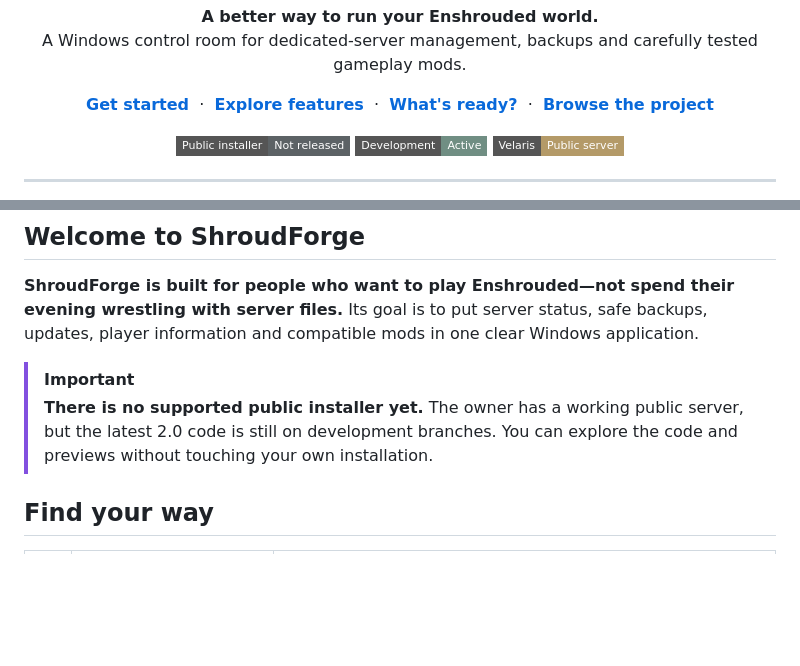
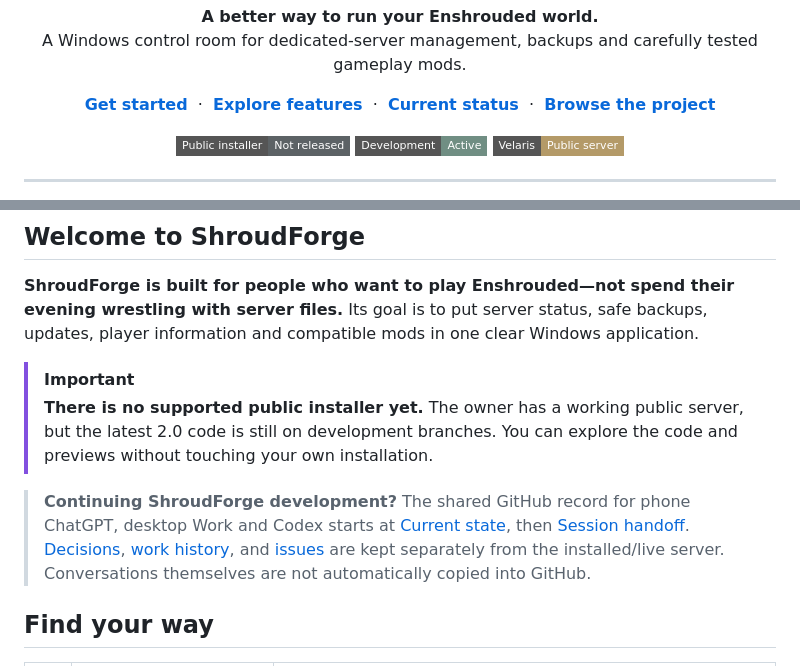
Before and after one commit to Systemkill90/XHL-Enshrouded-Launcher, a Markdown page: README.md, 2 parts joined by grey strips. Rendered like a GitHub page; badges without logos; blank space fills up the shorter version.

Commit message:
docs: expose ShroudForge shared project memory

```diff
--- a/README.md
+++ b/README.md
@@ -8,7 +8,7 @@
 <p align="center">
   <a href="docs/start/README.md"><strong>Get started</strong></a> &nbsp;·&nbsp;
   <a href="docs/start/features.md"><strong>Explore features</strong></a> &nbsp;·&nbsp;
-  <a href="docs/project/README.md"><strong>What's ready?</strong></a> &nbsp;·&nbsp;
+  <a href="docs/project/CURRENT-STATE.md"><strong>Current status</strong></a> &nbsp;·&nbsp;
   <a href="docs/areas/README.md"><strong>Browse the project</strong></a>
 </p>
 
@@ -26,6 +26,8 @@
 
 > [!IMPORTANT]
 > **There is no supported public installer yet.** The owner has a working public server, but the latest 2.0 code is still on development branches. You can explore the code and previews without touching your own installation.
+
+> **Continuing ShroudForge development?** The shared GitHub record for phone ChatGPT, desktop Work and Codex starts at [Current state](docs/project/CURRENT-STATE.md), then [Session handoff](docs/project/SESSION-HANDOFF.md). [Decisions](docs/project/DECISIONS.md), [work history](docs/project/WORK-LOG.md), and [issues](docs/project/ISSUE-REGISTER.md) are kept separately from the installed/live server. Conversations themselves are not automatically copied into GitHub.
 
 ## Find your way
 
```
